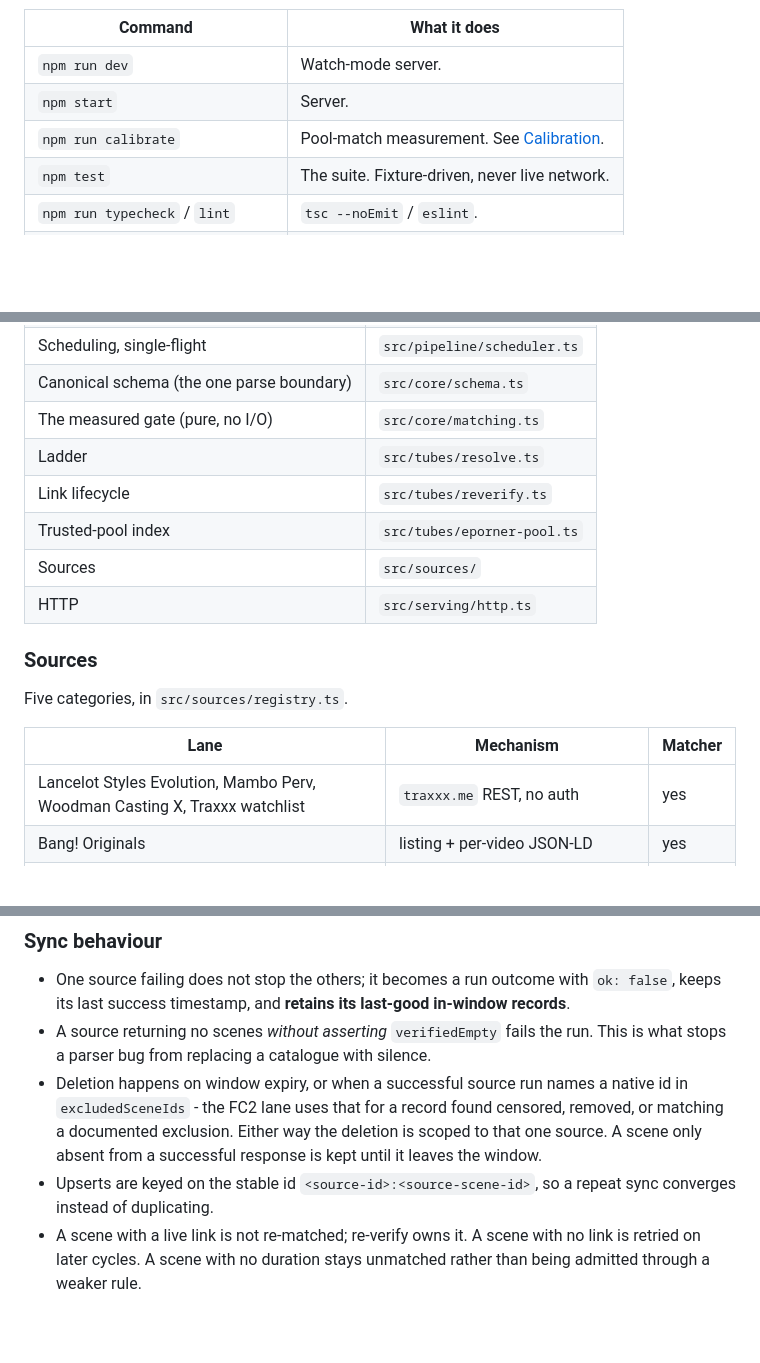
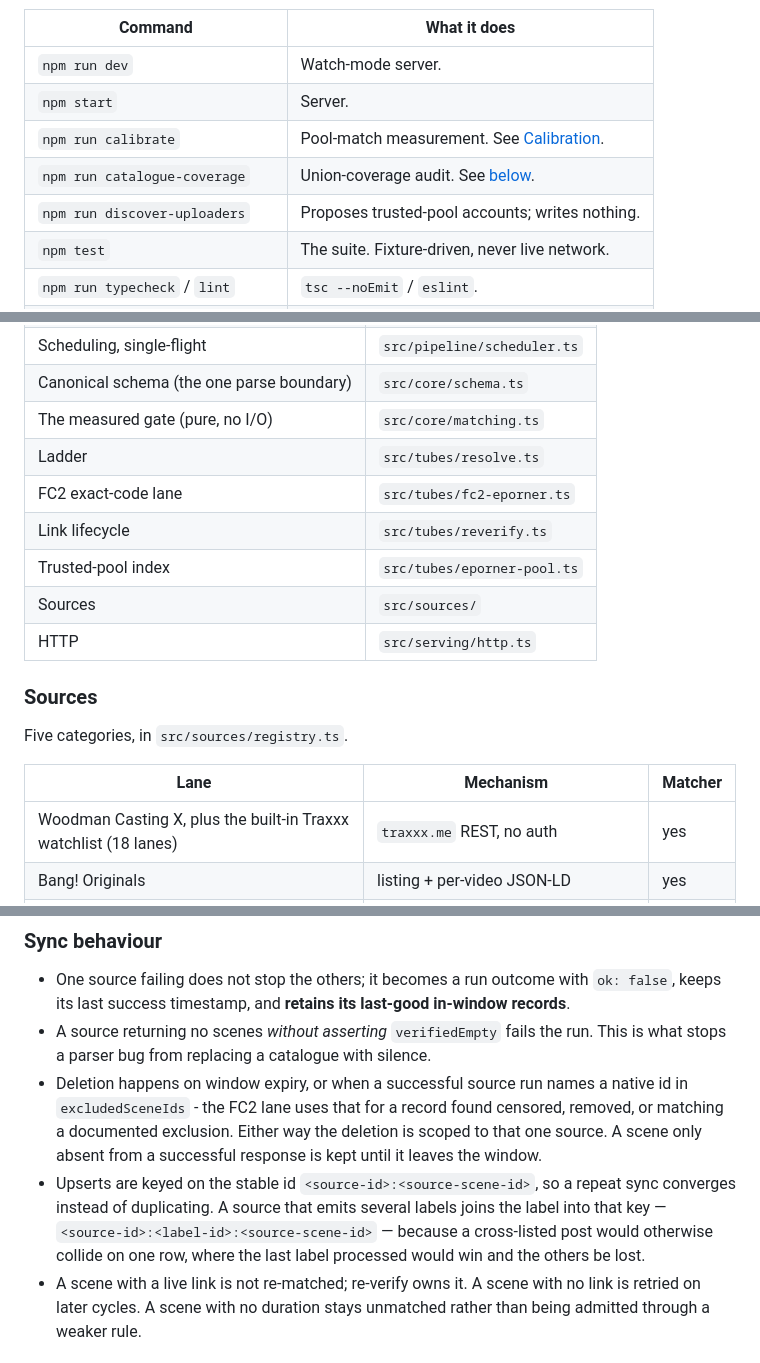
Before and after one commit to bifanaboy/liszt, a Markdown page: README.md, 3 parts joined by grey strips. GitHub-like rendering; blank space fills up the shorter version.

```diff
--- a/README.md
+++ b/README.md
@@ -28,6 +28,8 @@ Node 24+. No build step: TypeScript runs through Node's native type stripping.
 | `npm run dev`                     | Watch-mode server.                                       |
 | `npm start`                       | Server.                                                  |
 | `npm run calibrate`               | Pool-match measurement. See [Calibration](#calibration). |
+| `npm run catalogue-coverage`      | Union-coverage audit. See [below](#manyvids-and-catalogue-coverage). |
+| `npm run discover-uploaders`      | Proposes trusted-pool accounts; writes nothing.          |
 | `npm test`                        | The suite. Fixture-driven, never live network.           |
 | `npm run typecheck` / `lint`      | `tsc --noEmit` / `eslint`.                               |
 | `npm run format` / `format:check` | Prettier. See the note below.                            |
@@ -86,6 +88,7 @@ fc2cmadb    ┘            upsert by pk     └─▶ re-verify (stalest 25)   r
 | Canonical schema (the one parse boundary) | `src/core/schema.ts`        |
 | The measured gate (pure, no I/O)          | `src/core/matching.ts`      |
 | Ladder                                    | `src/tubes/resolve.ts`      |
+| FC2 exact-code lane                       | `src/tubes/fc2-eporner.ts`  |
 | Link lifecycle                            | `src/tubes/reverify.ts`     |
 | Trusted-pool index                        | `src/tubes/eporner-pool.ts` |
 | Sources                                   | `src/sources/`              |
@@ -97,7 +100,7 @@ Five categories, in `src/sources/registry.ts`.
 
 | Lane                                         | Mechanism                             | Matcher  |
 | -------------------------------------------- | ------------------------------------- | -------- |
-| Lancelot Styles Evolution, Mambo Perv, Woodman Casting X, Traxxx watchlist | `traxxx.me` REST, no auth             | yes      |
+| Woodman Casting X, plus the built-in Traxxx watchlist (18 lanes) | `traxxx.me` REST, no auth             | yes      |
 | Bang! Originals                              | listing + per-video JSON-LD           | yes      |
 | Maximo Garcia                                | direct scrape, listing URL configured | yes      |
 | ManyVids creator stores                      | public JSON list, full and incremental pulls | yes |
@@ -255,7 +270,10 @@ recorded running time is still examined rather than assumed away.
   is scoped to that one source. A scene only absent from a successful response is
   kept until it leaves the window.
 - Upserts are keyed on the stable id `<source-id>:<source-scene-id>`, so a repeat
-  sync converges instead of duplicating.
+  sync converges instead of duplicating. A source that emits several labels joins
+  the label into that key — `<source-id>:<label-id>:<source-scene-id>` — because a
+  cross-listed post would otherwise collide on one row, where the last label
+  processed would win and the others be lost.
 - A scene with a live link is not re-matched; re-verify owns it. A scene with no
   link is retried on later cycles. A scene with no duration stays unmatched
   rather than being admitted through a weaker rule.
```
Also changed, not shown: other parts of README.md (+23 -11 lines).
